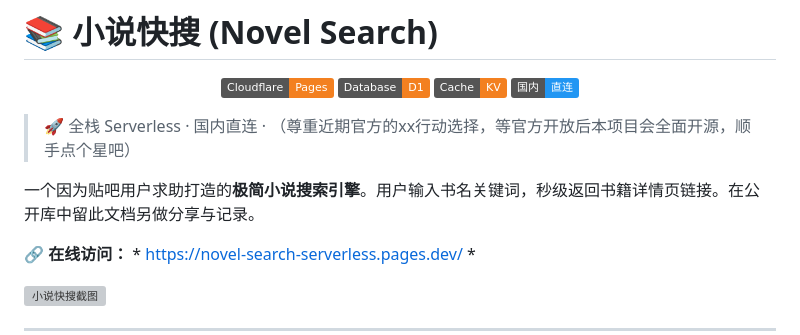
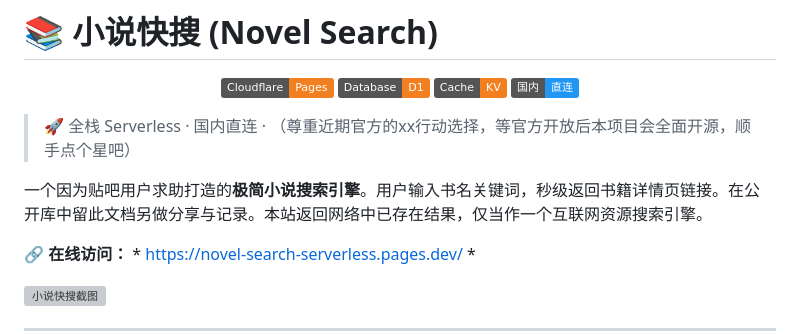
Before and after one commit to zyl-linnn/novel-search-serverless, a Markdown page: README.md, the part around the change. Drawn GitHub-style; badges without logos; grey boxes are pictures that could not be loaded.

Commit message:
Update README to clarify project purpose
Clarified the purpose of the novel search engine and added a note about returning existing internet results.

```diff
--- a/README.md
+++ b/README.md
@@ -9,7 +9,7 @@
 
 > 🚀  全栈 Serverless · 国内直连 · （尊重近期官方的xx行动选择，等官方开放后本项目会全面开源，顺手点个星吧）
 
-一个因为贴吧用户求助打造的**极简小说搜索引擎**。用户输入书名关键词，秒级返回书籍详情页链接。在公开库中留此文档另做分享与记录。
+一个因为贴吧用户求助打造的**极简小说搜索引擎**。用户输入书名关键词，秒级返回书籍详情页链接。在公开库中留此文档另做分享与记录。本站返回网络中已存在结果，仅当作一个互联网资源搜索引擎。
 
 🔗 **在线访问：** * https://novel-search-serverless.pages.dev/ *
 
```
